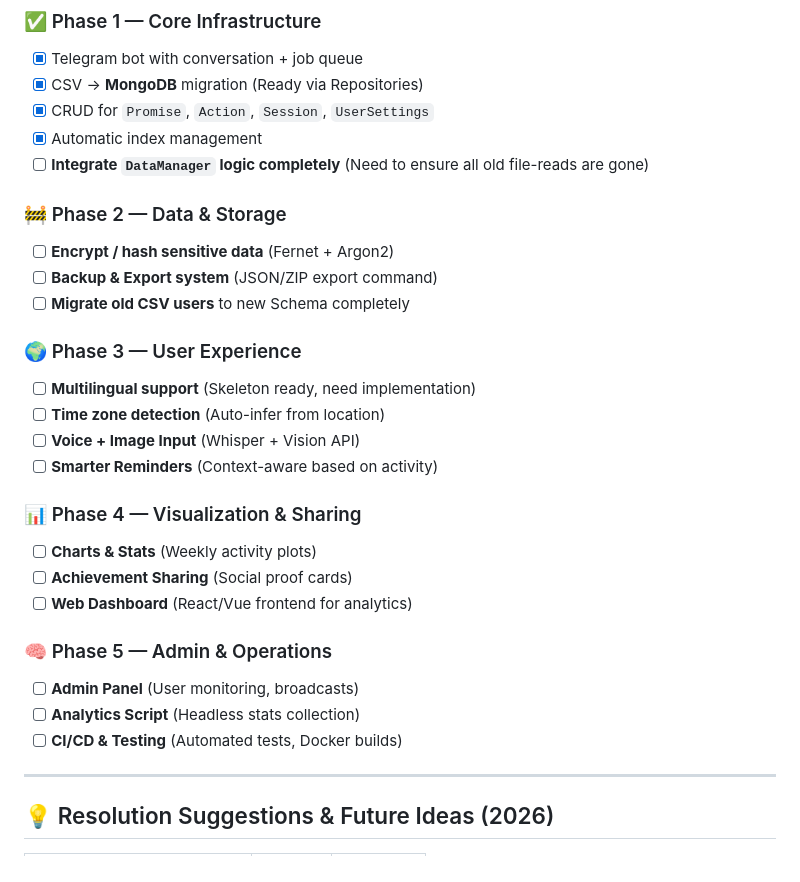
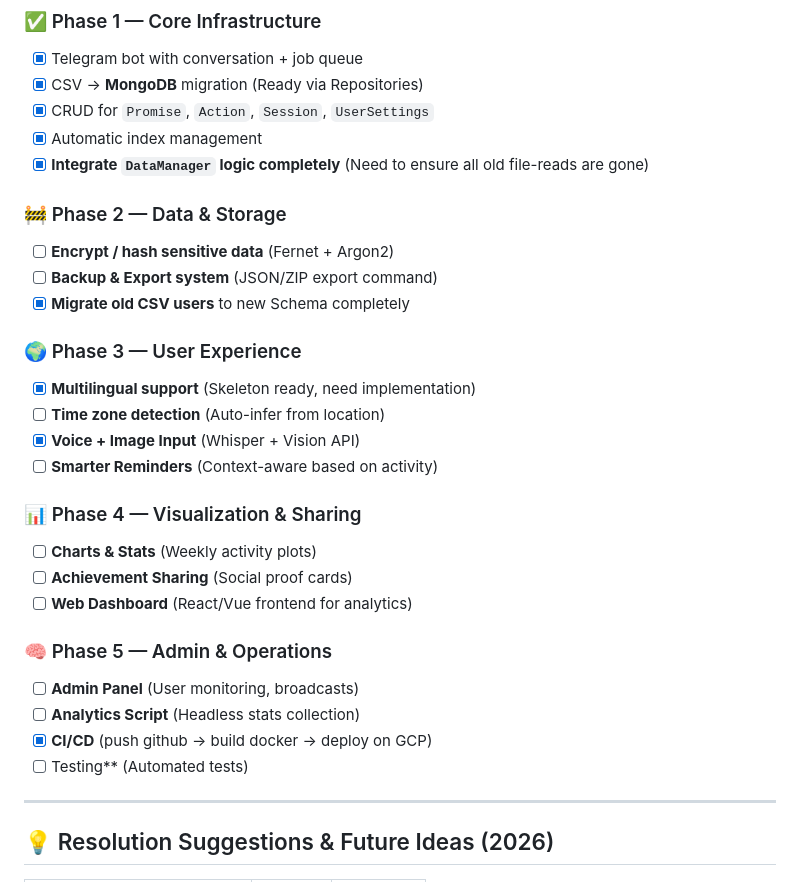
Before and after one commit to zana-AI/zana_planner, a Markdown page: README.md, the part around the change printed below. Drawn GitHub-style.

```diff
--- a/README.md
+++ b/README.md
@@ -126,17 +127,17 @@ The monolithic `planner_bot.py` has been successfully refactored.
 *   [x] CSV → **MongoDB** migration (Ready via Repositories)
 *   [x] CRUD for `Promise`, `Action`, `Session`, `UserSettings`
 *   [x] Automatic index management
-*   [ ] **Integrate `DataManager` logic completely** (Need to ensure all old file-reads are gone)
+*   [x] **Integrate `DataManager` logic completely** (Need to ensure all old file-reads are gone)
 
 ### 🚧 Phase 2 — Data & Storage
 *   [ ] **Encrypt / hash sensitive data** (Fernet + Argon2)
 *   [ ] **Backup & Export system** (JSON/ZIP export command)
-*   [ ] **Migrate old CSV users** to new Schema completely
+*   [x] **Migrate old CSV users** to new Schema completely
 
 ### 🌍 Phase 3 — User Experience
-*   [ ] **Multilingual support** (Skeleton ready, need implementation)
+*   [x] **Multilingual support** (Skeleton ready, need implementation)
 *   [ ] **Time zone detection** (Auto-infer from location)
-*   [ ] **Voice + Image Input** (Whisper + Vision API)
+*   [x] **Voice + Image Input** (Whisper + Vision API)
 *   [ ] **Smarter Reminders** (Context-aware based on activity)
 
 ### 📊 Phase 4 — Visualization & Sharing
@@ -147,7 +148,8 @@ The monolithic `planner_bot.py` has been successfully refactored.
 ### 🧠 Phase 5 — Admin & Operations
 *   [ ] **Admin Panel** (User monitoring, broadcasts)
 *   [ ] **Analytics Script** (Headless stats collection)
-*   [ ] **CI/CD & Testing** (Automated tests, Docker builds)
+*   [x] **CI/CD** (push github -> build docker -> deploy on GCP)
+*   [ ] Testing** (Automated tests)
 
 ---
 
```
Also changed, not shown: other parts of README.md (+14 -13 lines).
